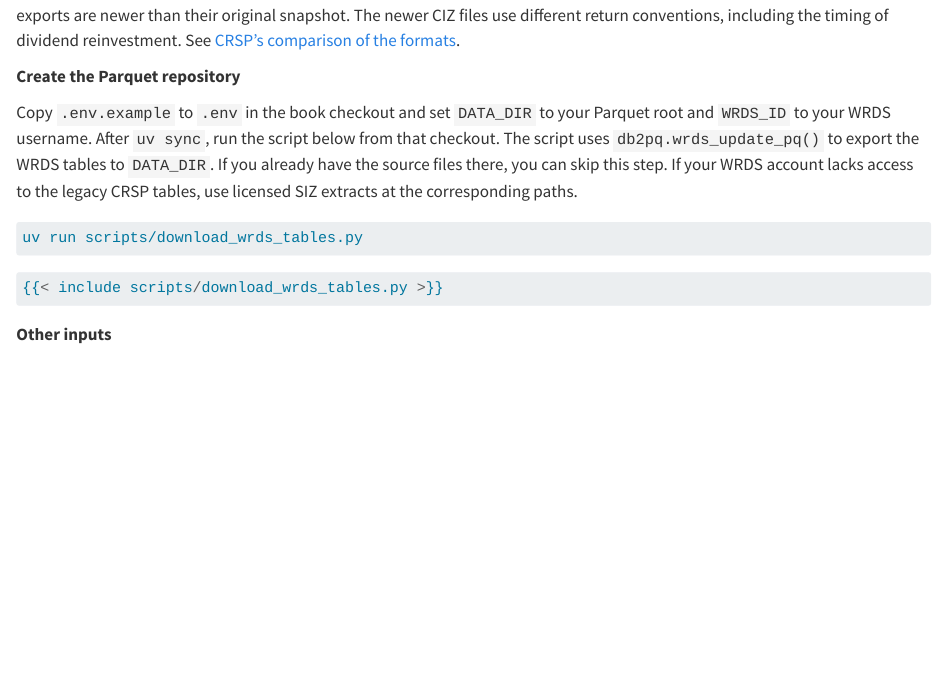
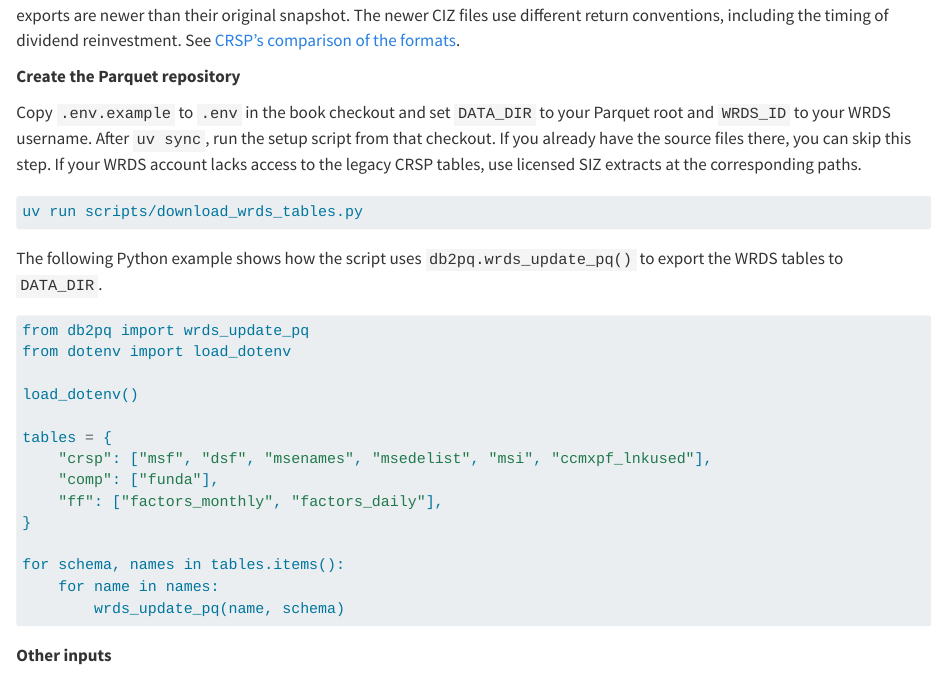
Before and after one commit to iangow/asset_pricing_polars, a Quarto document (data.qmd): the page in a window 1100 px wide, from 410 px down. Rendered offline with R 4.5, knitr and Pandoc in place of Quarto, with nearby package versions; some code elsewhere in the file could not run offline.

Commit message:
Simplify the WRDS setup example in Preliminaries

````diff
--- a/data.qmd
+++ b/data.qmd
@@ -69,8 +69,7 @@ See [CRSP's comparison of the formats](https://www.crsp.org/crsp_pdf/crsp-us-sto
 **[Create the Parquet repository]{#create-data-repository}**
 
 Copy `.env.example` to `.env` in the book checkout and set `DATA_DIR` to your Parquet root and `WRDS_ID` to your WRDS username.
-After `uv sync`, run the script below from that checkout.
-The script uses `db2pq.wrds_update_pq()` to export the WRDS tables to `DATA_DIR`.
+After `uv sync`, run the setup script from that checkout.
 If you already have the source files there, you can skip this step.
 If your WRDS account lacks access to the legacy CRSP tables, use licensed SIZ extracts at the corresponding paths.
 
@@ -78,8 +77,23 @@ If your WRDS account lacks access to the legacy CRSP tables, use licensed SIZ ex
 uv run scripts/download_wrds_tables.py
 ```
 
+The following Python example shows how the script uses `db2pq.wrds_update_pq()` to export the WRDS tables to `DATA_DIR`.
+
 ```python
-{{< include scripts/download_wrds_tables.py >}}
+from db2pq import wrds_update_pq
+from dotenv import load_dotenv
+
+load_dotenv()
+
+tables = {
+    "crsp": ["msf", "dsf", "msenames", "msedelist", "msi", "ccmxpf_lnkused"],
+    "comp": ["funda"],
+    "ff": ["factors_monthly", "factors_daily"],
+}
+
+for schema, names in tables.items():
+    for name in names:
+        wrds_update_pq(name, schema)
 ```
 
 **[Other inputs]{#other-inputs}**
````
